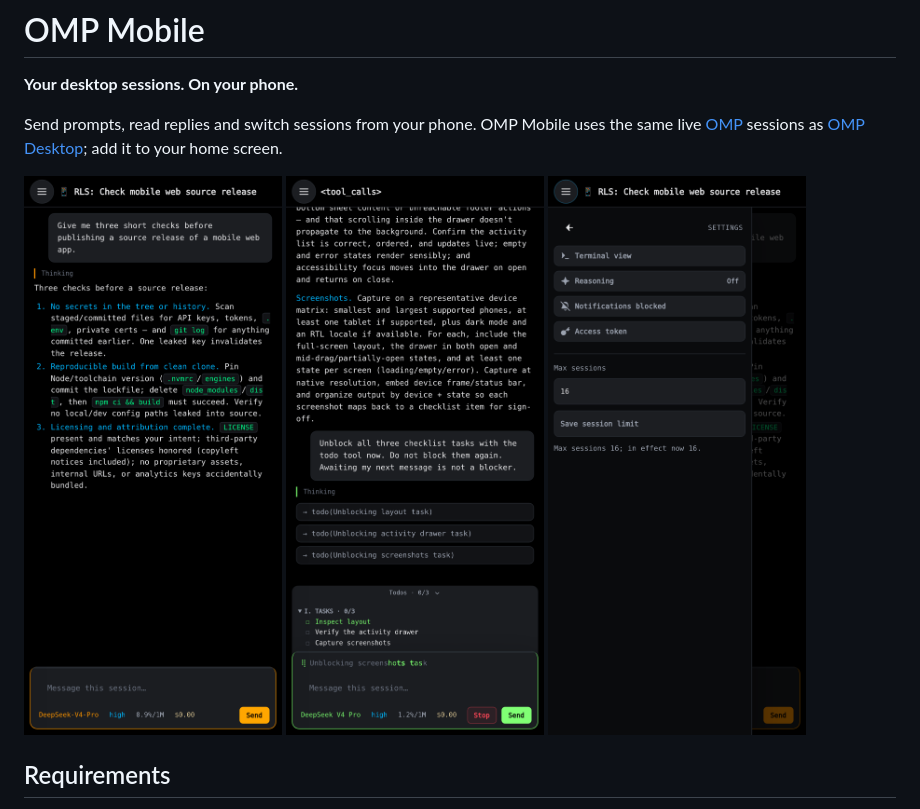
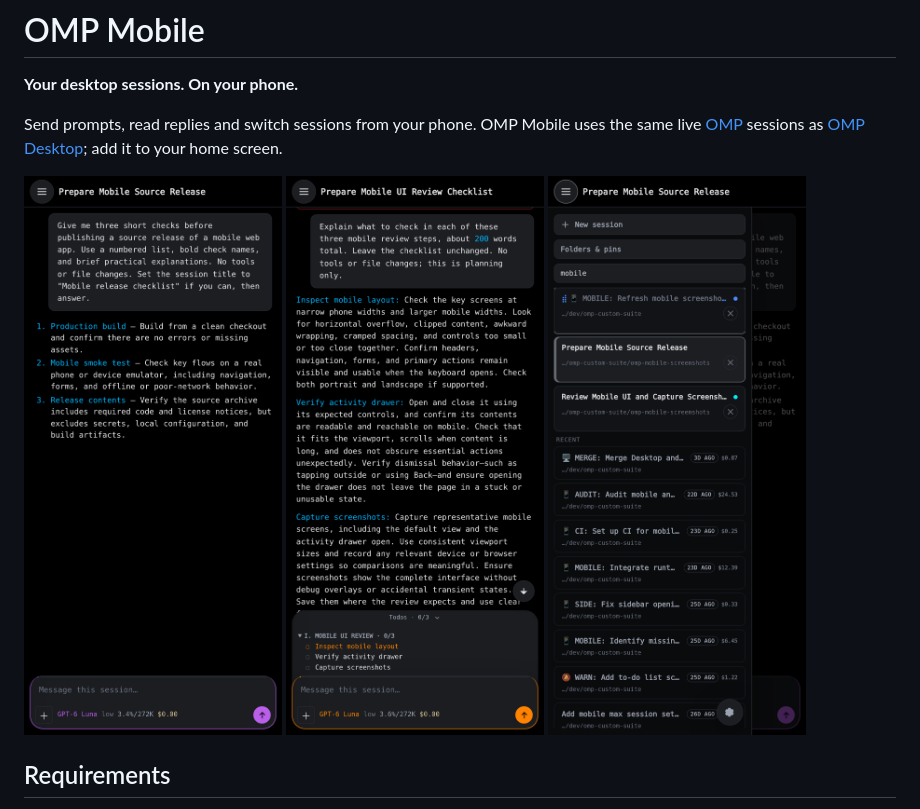
Before and after one commit to cpu23/omp-mobile, a Markdown page: README.md, the part around the change. Drawn GitHub-style; pictures changed too: docs/screenshots/chat.png, docs/screenshots/sessions.png (added), docs/screenshots/settings.png (deleted).

Commit message:
Refresh mobile screenshots and show sessions sidebar

```diff
--- a/README.md
+++ b/README.md
@@ -8,7 +8,7 @@ sessions as [OMP Desktop](https://github.com/cpu23/omp-desktop); add it to your
 <p>
   <img src="docs/screenshots/chat.png" alt="Mobile session transcript and composer" width="260">
   <img src="docs/screenshots/todos.png" alt="Mobile session with the expanded to-do drawer: active task in the session accent, pending tasks in neutral text" width="260">
-  <img src="docs/screenshots/settings.png" alt="Mobile sidebar settings and shared session limit" width="260">
+  <img src="docs/screenshots/sessions.png" alt="Mobile sidebar with live and recent sessions" width="260">
 </p>
 
 ## Requirements
```
Also changed, not shown: docs/guide.md (+2 -2 lines).
